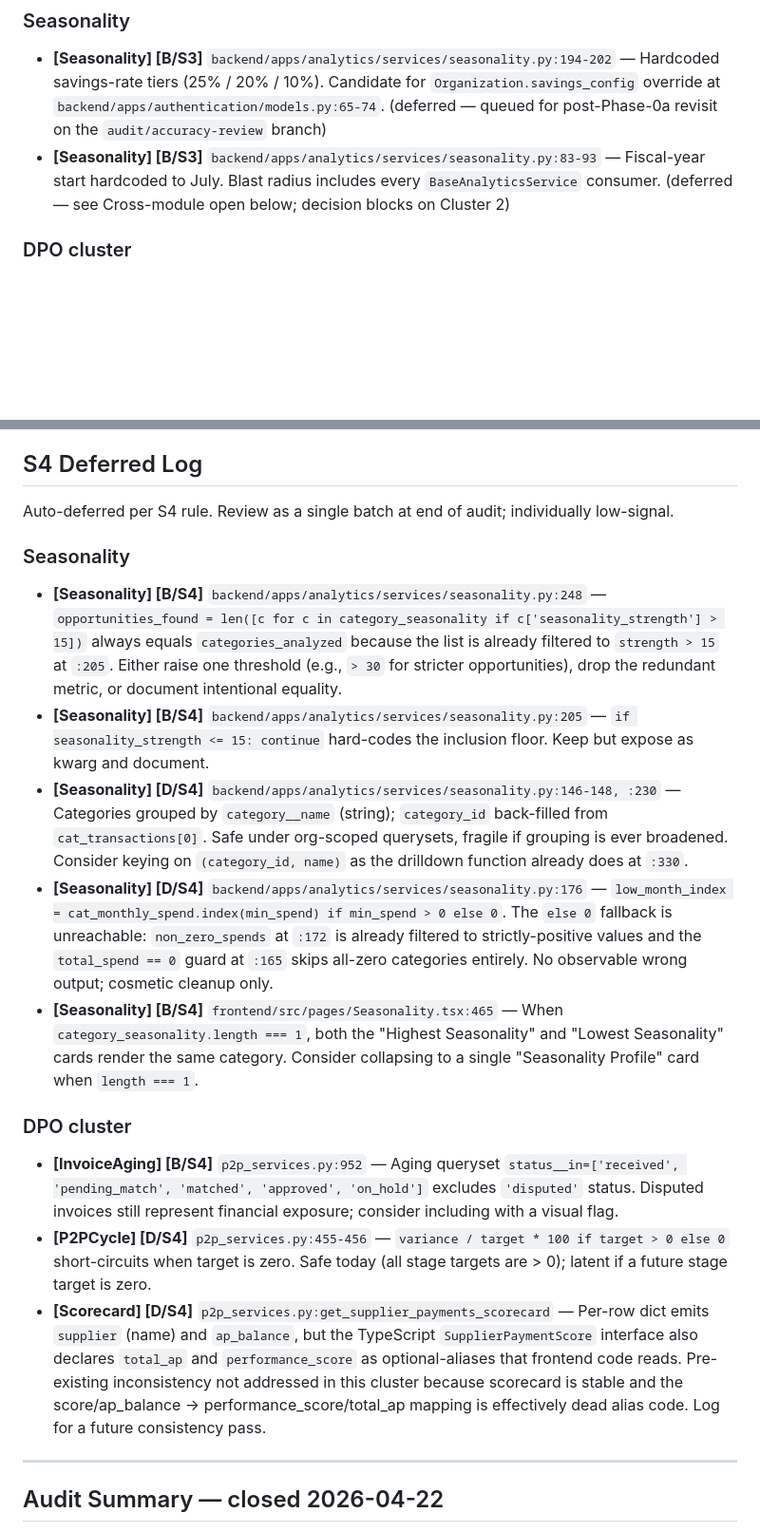
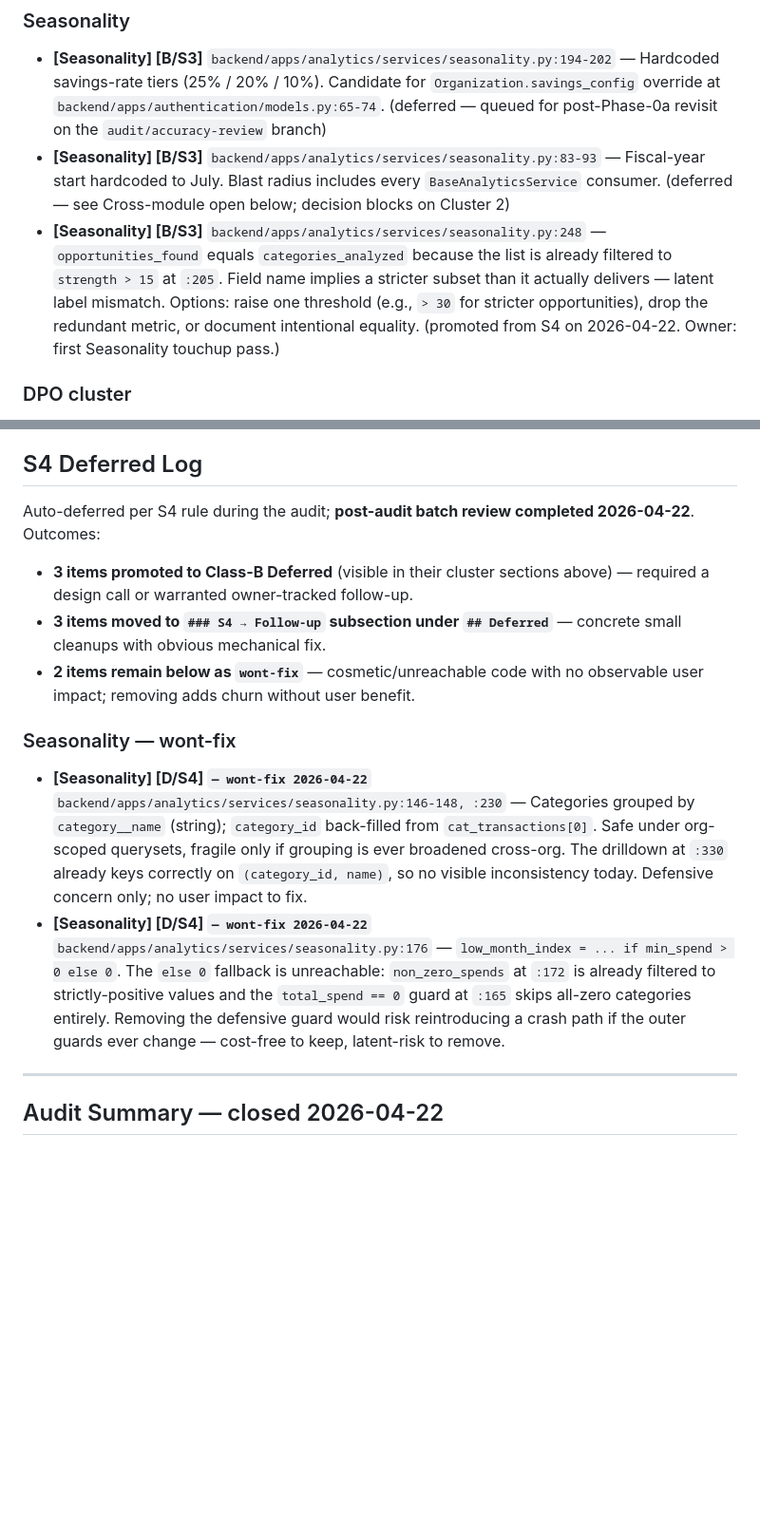
Before and after one commit to DefoxxAnalytics/versatex-saas, a Markdown page: docs/ACCURACY_AUDIT.md, 2 parts joined by grey strips. Shown at 95% size. Drawn GitHub-style; blank space fills up the shorter version.

Commit message:
docs(audit): close S4 Deferred Log batch review
Post-audit housekeeping — walks all 8 S4 items cluster-by-cluster
(Seasonality + DPO) and applies dispositions:

Promoted to Class-B Deferred (3):
- Seasonality opportunities_found tautology — field name implies stricter
  subset than it delivers; design-intent call required
- InvoiceAging excludes 'disputed' — real AP-total understatement with
  real user impact; methodology decision warranted
- P2PCycle divide-by-zero fallback returns 0 (wrong semantics when
  target becomes configurable per-org); activates with Cluster-3 targets work

Moved to new S4 -> Follow-up subsection under Deferred (3):
- Seasonality strength > 15 inclusion floor -> expose as kwarg
- Seasonality.tsx length===1 dupe-card render -> conditional hide
- Scorecard TS alias inconsistency -> align interface with backend emit

wont-fix (2):
- seasonality.py:146-148 category__name grouping (safe under org scope)
- seasonality.py:176 unreachable else 0 fallback (cost-free to keep)

All post-audit items per the plan are now closed. Memory updated.

Co-Authored-By: Claude Opus 4.7 (1M context) <noreply@anthropic.com>

```diff
--- a/docs/ACCURACY_AUDIT.md
+++ b/docs/ACCURACY_AUDIT.md
@@ -202,6 +202,7 @@ Class-B / Class-C items the user has chosen not to address in the current pass.
 
 - **[Seasonality] [B/S3]** `backend/apps/analytics/services/seasonality.py:194-202` — Hardcoded savings-rate tiers (25% / 20% / 10%). Candidate for `Organization.savings_config` override at `backend/apps/authentication/models.py:65-74`. (deferred — queued for post-Phase-0a revisit on the `audit/accuracy-review` branch)
 - **[Seasonality] [B/S3]** `backend/apps/analytics/services/seasonality.py:83-93` — Fiscal-year start hardcoded to July. Blast radius includes every `BaseAnalyticsService` consumer. (deferred — see Cross-module open below; decision blocks on Cluster 2)
+- **[Seasonality] [B/S3]** `backend/apps/analytics/services/seasonality.py:248` — `opportunities_found` equals `categories_analyzed` because the list is already filtered to `strength > 15` at `:205`. Field name implies a stricter subset than it actually delivers — latent label mismatch. Options: raise one threshold (e.g., `> 30` for stricter opportunities), drop the redundant metric, or document intentional equality. (promoted from S4 on 2026-04-22. Owner: first Seasonality touchup pass.)
 
 ### DPO cluster
 
@@ -224,21 +235,16 @@ Shared-primitive findings that span modules and should be resolved once at the c
 
 ## S4 Deferred Log
 
-Auto-deferred per S4 rule. Review as a single batch at end of audit; individually low-signal.
+Auto-deferred per S4 rule during the audit; **post-audit batch review completed 2026-04-22**. Outcomes:
 
-### Seasonality
+- **3 items promoted to Class-B Deferred** (visible in their cluster sections above) — required a design call or warranted owner-tracked follow-up.
+- **3 items moved to `### S4 → Follow-up` subsection under `## Deferred`** — concrete small cleanups with obvious mechanical fix.
+- **2 items remain below as `wont-fix`** — cosmetic/unreachable code with no observable user impact; removing adds churn without user benefit.
 
-- **[Seasonality] [B/S4]** `backend/apps/analytics/services/seasonality.py:248` — `opportunities_found = len([c for c in category_seasonality if c['seasonality_strength'] > 15])` always equals `categories_analyzed` because the list is already filtered to `strength > 15` at `:205`. Either raise one threshold (e.g., `> 30` for stricter opportunities), drop the redundant metric, or document intentional equality.
-- **[Seasonality] [B/S4]** `backend/apps/analytics/services/seasonality.py:205` — `if seasonality_strength <= 15: continue` hard-codes the inclusion floor. Keep but expose as kwarg and document.
-- **[Seasonality] [D/S4]** `backend/apps/analytics/services/seasonality.py:146-148, :230` — Categories grouped by `category__name` (string); `category_id` back-filled from `cat_transactions[0]`. Safe under org-scoped querysets, fragile if grouping is ever broadened. Consider keying on `(category_id, name)` as the drilldown function already does at `:330`.
-- **[Seasonality] [D/S4]** `backend/apps/analytics/services/seasonality.py:176` — `low_month_index = cat_monthly_spend.index(min_spend) if min_spend > 0 else 0`. The `else 0` fallback is unreachable: `non_zero_spends` at `:172` is already filtered to strictly-positive values and the `total_spend == 0` guard at `:165` skips all-zero categories entirely. No observable wrong output; cosmetic cleanup only.
-- **[Seasonality] [B/S4]** `frontend/src/pages/Seasonality.tsx:465` — When `category_seasonality.length === 1`, both the "Highest Seasonality" and "Lowest Seasonality" cards render the same category. Consider collapsing to a single "Seasonality Profile" card when `length === 1`.
+### Seasonality — wont-fix
 
-### DPO cluster
-
-- **[InvoiceAging] [B/S4]** `p2p_services.py:952` — Aging queryset `status__in=['received', 'pending_match', 'matched', 'approved', 'on_hold']` excludes `'disputed'` status. Disputed invoices still represent financial exposure; consider including with a visual flag.
-- **[P2PCycle] [D/S4]** `p2p_services.py:455-456` — `variance / target * 100 if target > 0 else 0` short-circuits when target is zero. Safe today (all stage targets are > 0); latent if a future stage target is zero.
-- **[Scorecard] [D/S4]** `p2p_services.py:get_supplier_payments_scorecard` — Per-row dict emits `supplier` (name) and `ap_balance`, but the TypeScript `SupplierPaymentScore` interface also declares `total_ap` and `performance_score` as optional-aliases that frontend code reads. Pre-existing inconsistency not addressed in this cluster because scorecard is stable and the score/ap_balance → performance_score/total_ap mapping is effectively dead alias code. Log for a future consistency pass.
+- **[Seasonality] [D/S4] `— wont-fix 2026-04-22`** `backend/apps/analytics/services/seasonality.py:146-148, :230` — Categories grouped by `category__name` (string); `category_id` back-filled from `cat_transactions[0]`. Safe under org-scoped querysets, fragile only if grouping is ever broadened cross-org. The drilldown at `:330` already keys correctly on `(category_id, name)`, so no visible inconsistency today. Defensive concern only; no user impact to fix.
+- **[Seasonality] [D/S4] `— wont-fix 2026-04-22`** `backend/apps/analytics/services/seasonality.py:176` — `low_month_index = ... if min_spend > 0 else 0`. The `else 0` fallback is unreachable: `non_zero_spends` at `:172` is already filtered to strictly-positive values and the `total_spend == 0` guard at `:165` skips all-zero categories entirely. Removing the defensive guard would risk reintroducing a crash path if the outer guards ever change — cost-free to keep, latent-risk to remove.
 
 ---
 
```
Also changed, not shown: other parts of docs/ACCURACY_AUDIT.md (+10 -0 lines).
